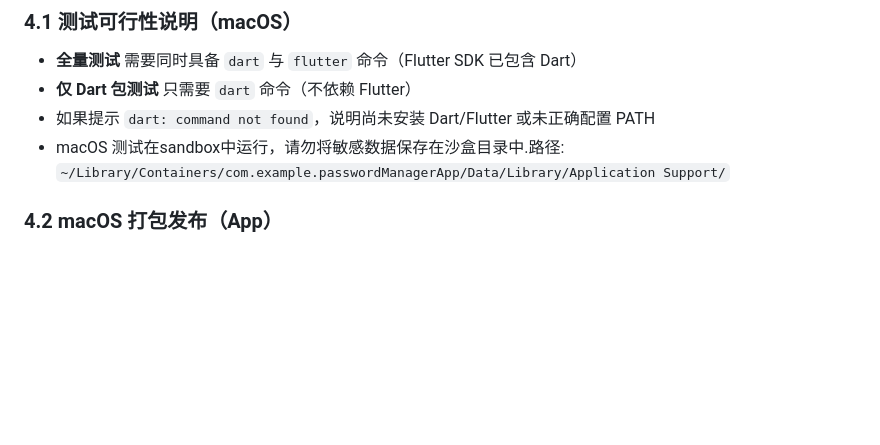
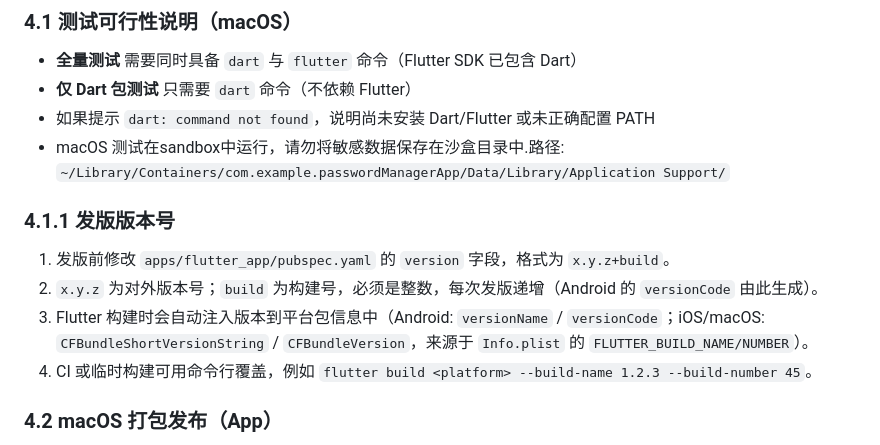
Before and after one commit to joewen85/password-manager, a Markdown page: README.md, the part around the change. Rendered like a GitHub page; blank space fills up the shorter version.

Commit message:
docs: add release versioning note

```diff
--- a/README.md
+++ b/README.md
@@ -79,6 +79,12 @@
 - **仅 Dart 包测试** 只需要 `dart` 命令（不依赖 Flutter）
 - 如果提示 `dart: command not found`，说明尚未安装 Dart/Flutter 或未正确配置 PATH
 - macOS 测试在sandbox中运行，请勿将敏感数据保存在沙盒目录中.路径: `~/Library/Containers/com.example.passwordManagerApp/Data/Library/Application Support/`
+
+### 4.1.1 发版版本号
+1. 发版前修改 `apps/flutter_app/pubspec.yaml` 的 `version` 字段，格式为 `x.y.z+build`。
+2. `x.y.z` 为对外版本号；`build` 为构建号，必须是整数，每次发版递增（Android 的 `versionCode` 由此生成）。
+3. Flutter 构建时会自动注入版本到平台包信息中（Android: `versionName` / `versionCode`；iOS/macOS: `CFBundleShortVersionString` / `CFBundleVersion`，来源于 `Info.plist` 的 `FLUTTER_BUILD_NAME/NUMBER`）。
+4. CI 或临时构建可用命令行覆盖，例如 `flutter build <platform> --build-name 1.2.3 --build-number 45`。
 
 ### 4.2 macOS 打包发布（App）
 1) 安装并验证依赖
```
